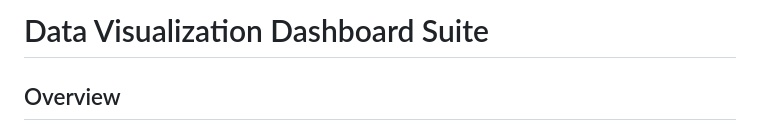
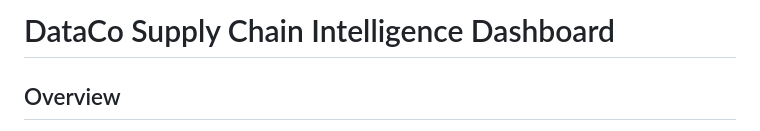
Before and after one commit to Ku-JingHao/DataVisualization, a Markdown page: README.md, the part around the change. Rendered like a GitHub page.

```diff
--- a/README.md
+++ b/README.md
@@ -1,4 +1,4 @@
-# Data Visualization Dashboard Suite
+# DataCo Supply Chain Intelligence Dashboard
 
 ## Overview
 This project provides an interactive data visualization suite for analyzing sales, logistics, and delivery performance using a rich set of D3.js-powered dashboards. It is designed for business analysts, operations managers, and anyone interested in exploring order, shipping, and delivery data at multiple granularities.
```
